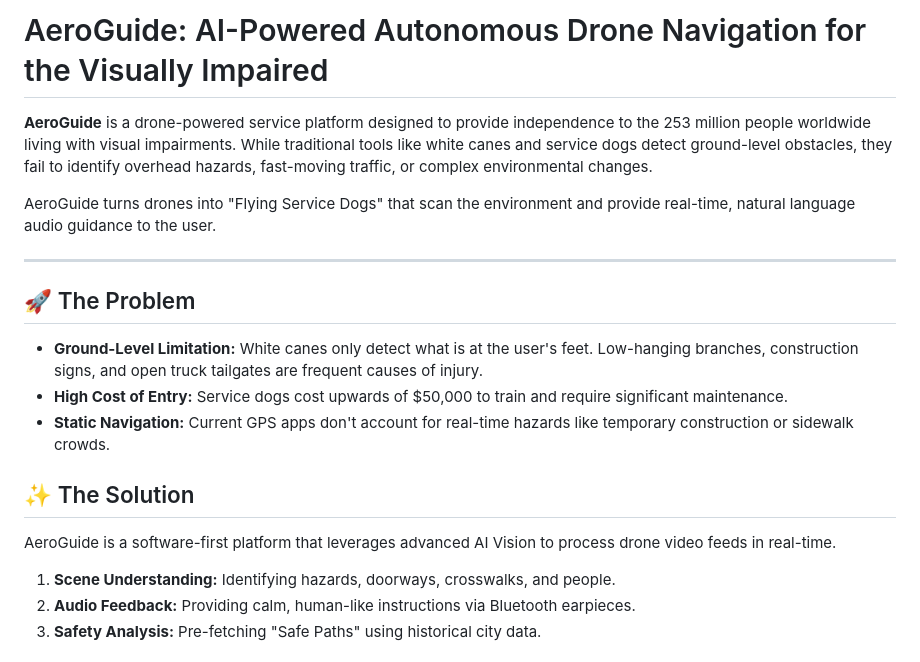
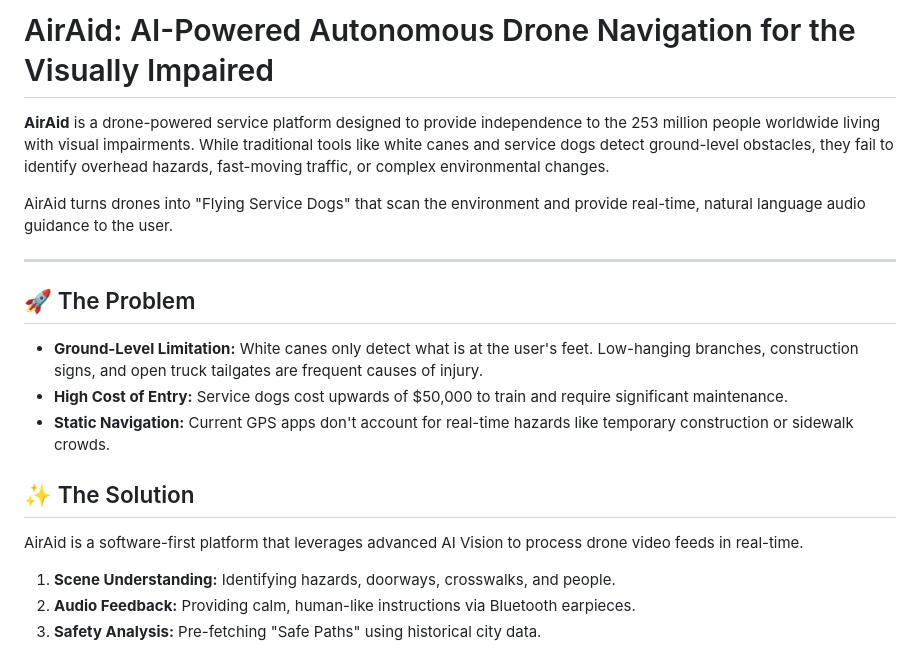
Before and after one commit to Amandaily-xx/AirAid-Drone-Platform, a Markdown page: README.md, the part around the change. GitHub-like rendering.

```diff
--- a/README.md
+++ b/README.md
@@ -1,8 +1,8 @@
-# AeroGuide: AI-Powered Autonomous Drone Navigation for the Visually Impaired
+# AirAid: AI-Powered Autonomous Drone Navigation for the Visually Impaired
 
-**AeroGuide** is a drone-powered service platform designed to provide independence to the 253 million people worldwide living with visual impairments. While traditional tools like white canes and service dogs detect ground-level obstacles, they fail to identify overhead hazards, fast-moving traffic, or complex environmental changes.
+**AirAid** is a drone-powered service platform designed to provide independence to the 253 million people worldwide living with visual impairments. While traditional tools like white canes and service dogs detect ground-level obstacles, they fail to identify overhead hazards, fast-moving traffic, or complex environmental changes.
 
-AeroGuide turns drones into "Flying Service Dogs" that scan the environment and provide real-time, natural language audio guidance to the user.
+AirAid turns drones into "Flying Service Dogs" that scan the environment and provide real-time, natural language audio guidance to the user.
 
 ---
 
@@ -12,7 +12,7 @@ AeroGuide turns drones into "Flying Service Dogs" that scan the environment and
 - **Static Navigation:** Current GPS apps don't account for real-time hazards like temporary construction or sidewalk crowds.
 
 ## ✨ The Solution
-AeroGuide is a software-first platform that leverages advanced AI Vision to process drone video feeds in real-time.
+AirAid is a software-first platform that leverages advanced AI Vision to process drone video feeds in real-time.
 1. **Scene Understanding:** Identifying hazards, doorways, crosswalks, and people.
 2. **Audio Feedback:** Providing calm, human-like instructions via Bluetooth earpieces.
 3. **Safety Analysis:** Pre-fetching "Safe Paths" using historical city data.
```
